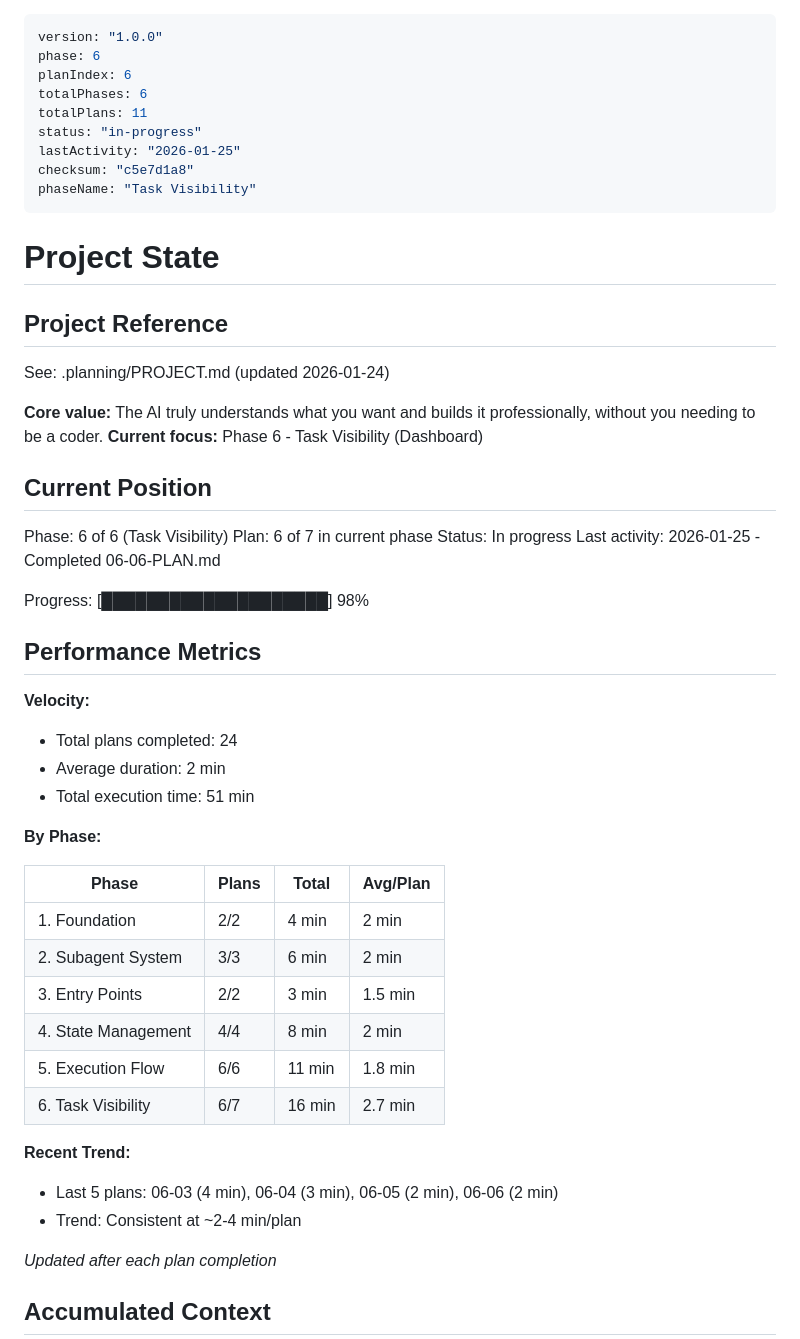
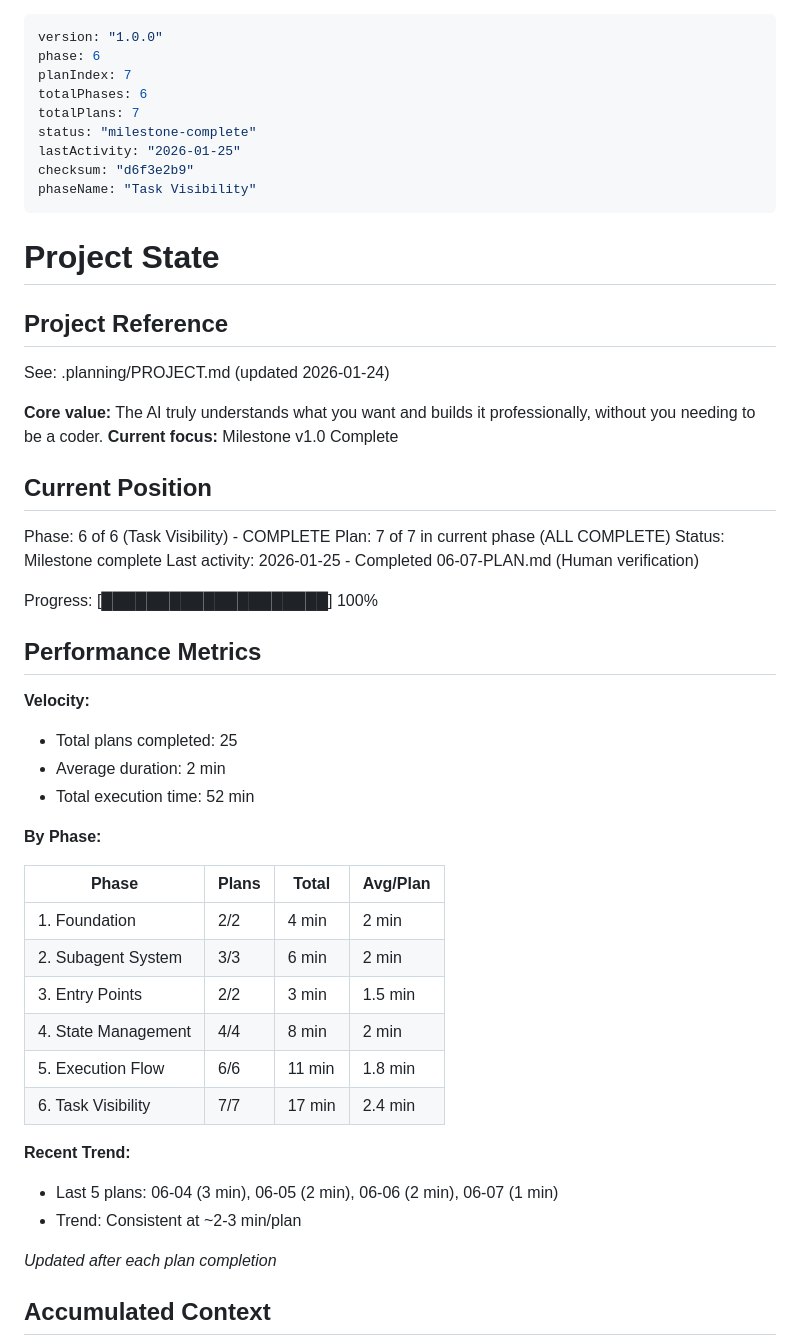
Before and after one commit to boldprojekte/arios-framework, a Markdown page: .planning/STATE.md, the part around the change. Rendered like a GitHub page.

Commit message:
docs(06): complete Task Visibility phase
- 7/7 plans executed
- Dashboard verified by user
- Milestone v1.0 complete

Co-Authored-By: Claude Opus 4.5 <noreply@anthropic.com>

```diff
--- a/.planning/STATE.md
+++ b/.planning/STATE.md
@@ -1,12 +1,12 @@
 ---
 version: "1.0.0"
 phase: 6
-planIndex: 6
+planIndex: 7
 totalPhases: 6
-totalPlans: 11
-status: "in-progress"
+totalPlans: 7
+status: "milestone-complete"
 lastActivity: "2026-01-25"
-checksum: "c5e7d1a8"
+checksum: "d6f3e2b9"
 phaseName: "Task Visibility"
 ---
 
@@ -17,23 +17,23 @@ phaseName: "Task Visibility"
 See: .planning/PROJECT.md (updated 2026-01-24)
 
 **Core value:** The AI truly understands what you want and builds it professionally, without you needing to be a coder.
-**Current focus:** Phase 6 - Task Visibility (Dashboard)
+**Current focus:** Milestone v1.0 Complete
 
 ## Current Position
 
-Phase: 6 of 6 (Task Visibility)
-Plan: 6 of 7 in current phase
-Status: In progress
-Last activity: 2026-01-25 - Completed 06-06-PLAN.md
+Phase: 6 of 6 (Task Visibility) - COMPLETE
+Plan: 7 of 7 in current phase (ALL COMPLETE)
+Status: Milestone complete
+Last activity: 2026-01-25 - Completed 06-07-PLAN.md (Human verification)
 
-Progress: [████████████████████] 98%
+Progress: [████████████████████] 100%
 
 ## Performance Metrics
 
 **Velocity:**
-- Total plans completed: 24
+- Total plans completed: 25
 - Average duration: 2 min
-- Total execution time: 51 min
+- Total execution time: 52 min
 
 **By Phase:**
 
@@ -44,11 +44,11 @@ Progress: [████████████████████] 98%
 | 3. Entry Points | 2/2 | 3 min | 1.5 min |
 | 4. State Management | 4/4 | 8 min | 2 min |
 | 5. Execution Flow | 6/6 | 11 min | 1.8 min |
-| 6. Task Visibility | 6/7 | 16 min | 2.7 min |
+| 6. Task Visibility | 7/7 | 17 min | 2.4 min |
 
 **Recent Trend:**
-- Last 5 plans: 06-03 (4 min), 06-04 (3 min), 06-05 (2 min), 06-06 (2 min)
-- Trend: Consistent at ~2-4 min/plan
+- Last 5 plans: 06-04 (3 min), 06-05 (2 min), 06-06 (2 min), 06-07 (1 min)
+- Trend: Consistent at ~2-3 min/plan
 
 *Updated after each plan completion*
 
```
Also changed, not shown: .planning/ROADMAP.md (+9 -9 lines), 1 other file.
